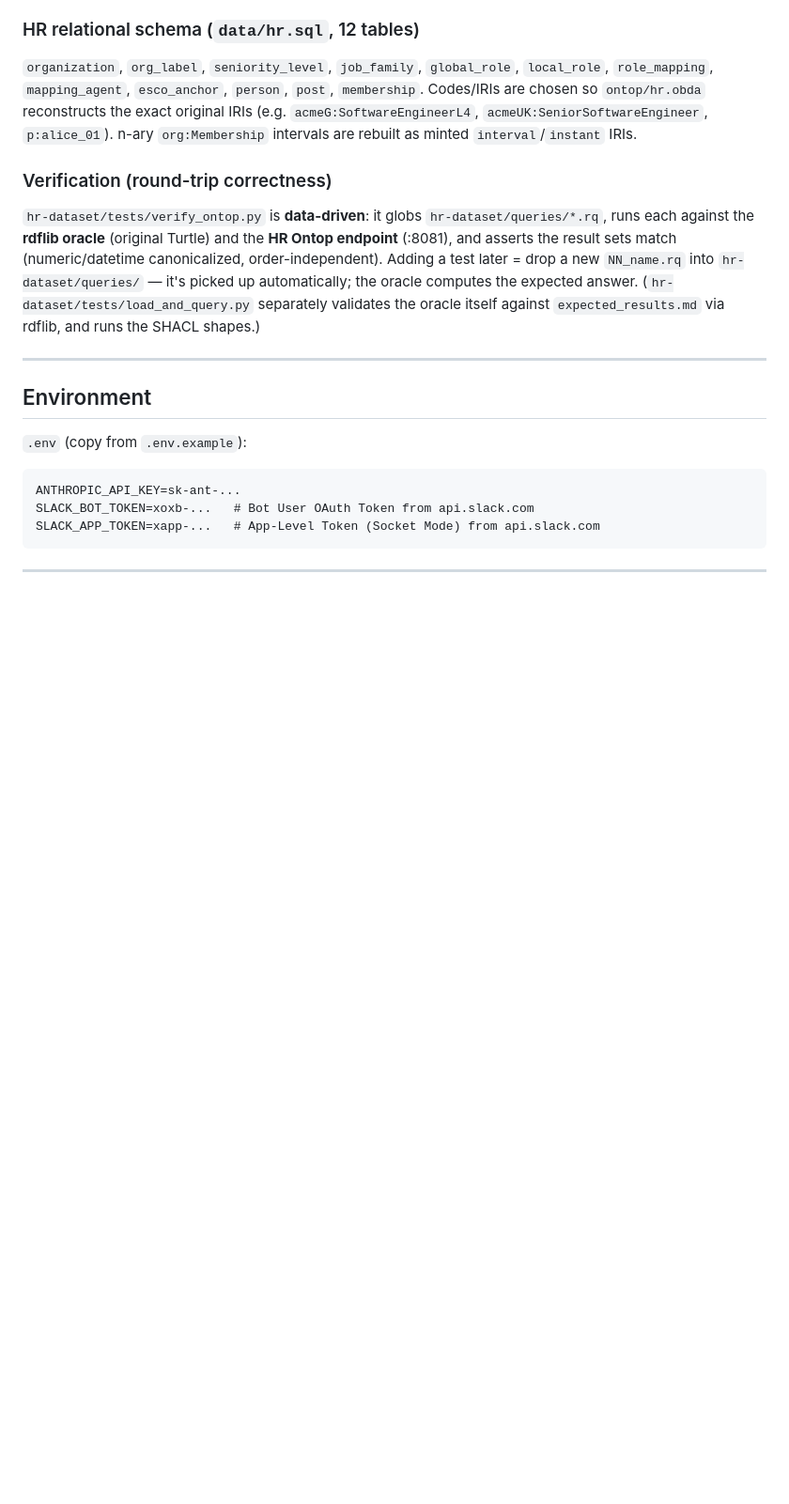
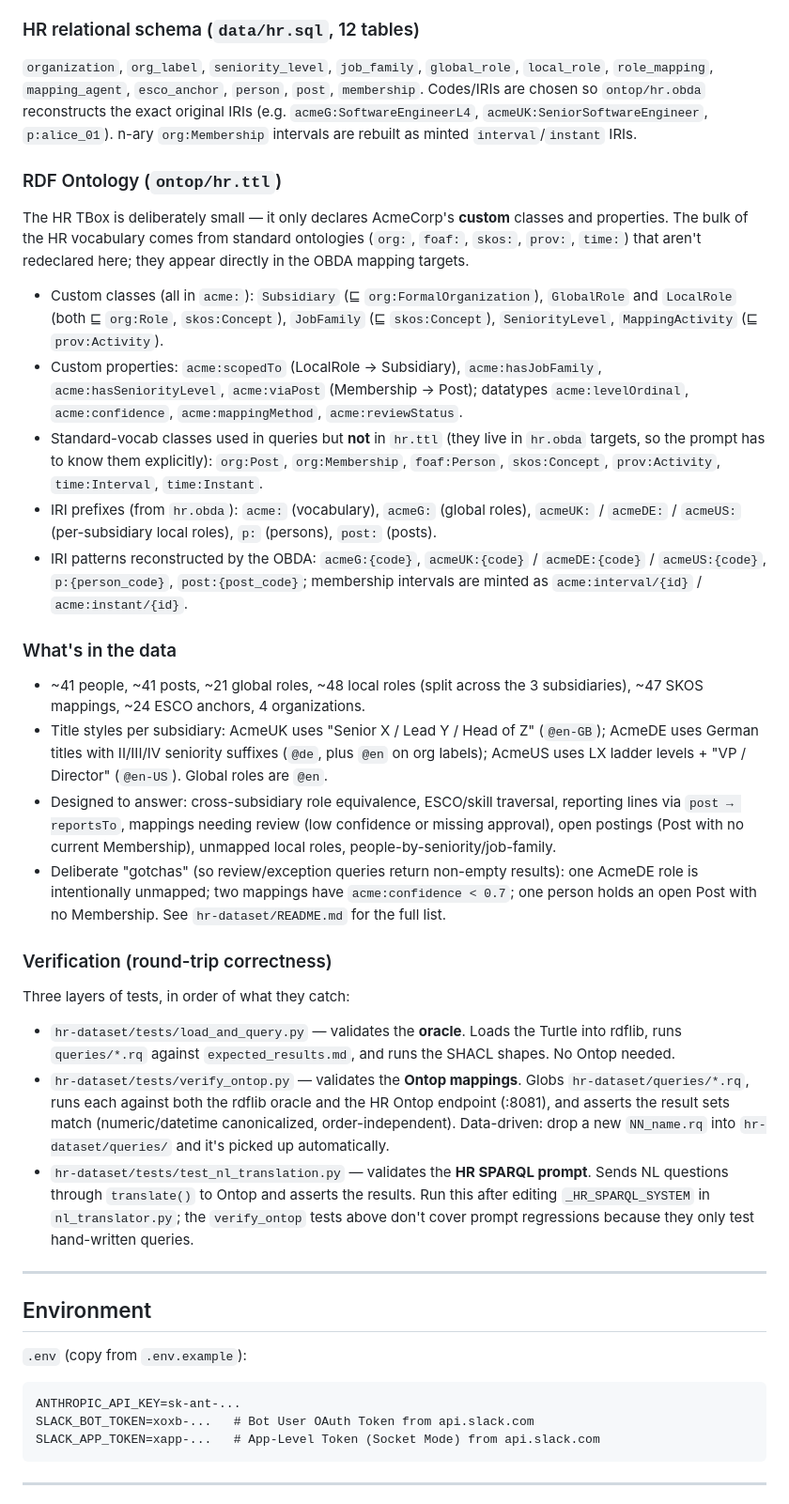
Before and after one commit to navinbudhiraja/rdf-test, a Markdown page: CLAUDE.md, the part around one of its changes. Shown at 94% size. Drawn GitHub-style; blank space fills up the shorter version.

```diff
--- a/CLAUDE.md
+++ b/CLAUDE.md
@@ -108,15 +113,65 @@ which is awkward in hand-written SQL, so the HR pipeline generates only SPARQL.
 IRIs (e.g. `acmeG:SoftwareEngineerL4`, `acmeUK:SeniorSoftwareEngineer`, `p:alice_01`).
 n-ary `org:Membership` intervals are rebuilt as minted `interval`/`instant` IRIs.
 
+### RDF Ontology (`ontop/hr.ttl`)
+
+The HR TBox is deliberately small — it only declares AcmeCorp's **custom**
+classes and properties. The bulk of the HR vocabulary comes from standard
+ontologies (`org:`, `foaf:`, `skos:`, `prov:`, `time:`) that aren't redeclared
+here; they appear directly in the OBDA mapping targets.
+
+- Custom classes (all in `acme:`): `Subsidiary` (⊑ `org:FormalOrganization`),
+  `GlobalRole` and `LocalRole` (both ⊑ `org:Role`, `skos:Concept`), `JobFamily`
+  (⊑ `skos:Concept`), `SeniorityLevel`, `MappingActivity` (⊑ `prov:Activity`).
+- Custom properties: `acme:scopedTo` (LocalRole → Subsidiary),
+  `acme:hasJobFamily`, `acme:hasSeniorityLevel`, `acme:viaPost`
+  (Membership → Post); datatypes `acme:levelOrdinal`, `acme:confidence`,
+  `acme:mappingMethod`, `acme:reviewStatus`.
+- Standard-vocab classes used in queries but **not** in `hr.ttl` (they live in
+  `hr.obda` targets, so the prompt has to know them explicitly):
+  `org:Post`, `org:Membership`, `foaf:Person`, `skos:Concept`,
+  `prov:Activity`, `time:Interval`, `time:Instant`.
+- IRI prefixes (from `hr.obda`):
+  `acme:` (vocabulary), `acmeG:` (global roles), `acmeUK:` / `acmeDE:` / `acmeUS:`
+  (per-subsidiary local roles), `p:` (persons), `post:` (posts).
+- IRI patterns reconstructed by the OBDA: `acmeG:{code}`, `acmeUK:{code}` /
+  `acmeDE:{code}` / `acmeUS:{code}`, `p:{person_code}`, `post:{post_code}`;
+  membership intervals are minted as `acme:interval/{id}` / `acme:instant/{id}`.
+
+### What's in the data
+
+- ~41 people, ~41 posts, ~21 global roles, ~48 local roles (split across the 3
+  subsidiaries), ~47 SKOS mappings, ~24 ESCO anchors, 4 organizations.
+- Title styles per subsidiary: AcmeUK uses "Senior X / Lead Y / Head of Z"
+  (`@en-GB`); AcmeDE uses German titles with II/III/IV seniority suffixes
+  (`@de`, plus `@en` on org labels); AcmeUS uses LX ladder levels + "VP /
+  Director" (`@en-US`). Global roles are `@en`.
+- Designed to answer: cross-subsidiary role equivalence, ESCO/skill traversal,
+  reporting lines via `post → reportsTo`, mappings needing review (low
+  confidence or missing approval), open postings (Post with no current
+  Membership), unmapped local roles, people-by-seniority/job-family.
+- Deliberate "gotchas" (so review/exception queries return non-empty results):
+  one AcmeDE role is intentionally unmapped; two mappings have
+  `acme:confidence < 0.7`; one person holds an open Post with no Membership.
+  See `hr-dataset/README.md` for the full list.
+
 ### Verification (round-trip correctness)
 
-`hr-dataset/tests/verify_ontop.py` is **data-driven**: it globs `hr-dataset/queries/*.rq`,
-runs each against the **rdflib oracle** (original Turtle) and the **HR Ontop endpoint**
-(:8081), and asserts the result sets match (numeric/datetime canonicalized,
-order-independent). Adding a test later = drop a new `NN_name.rq` into
-`hr-dataset/queries/` — it's picked up automatically; the oracle computes the expected
-answer. (`hr-dataset/tests/load_and_query.py` separately validates the oracle itself
-against `expected_results.md` via rdflib, and runs the SHACL shapes.)
+Three layers of tests, in order of what they catch:
+
+- `hr-dataset/tests/load_and_query.py` — validates the **oracle**. Loads the
+  Turtle into rdflib, runs `queries/*.rq` against `expected_results.md`, and
+  runs the SHACL shapes. No Ontop needed.
+- `hr-dataset/tests/verify_ontop.py` — validates the **Ontop mappings**. Globs
+  `hr-dataset/queries/*.rq`, runs each against both the rdflib oracle and the
+  HR Ontop endpoint (:8081), and asserts the result sets match
+  (numeric/datetime canonicalized, order-independent). Data-driven: drop a new
+  `NN_name.rq` into `hr-dataset/queries/` and it's picked up automatically.
+- `hr-dataset/tests/test_nl_translation.py` — validates the **HR SPARQL
+  prompt**. Sends NL questions through `translate()` to Ontop and asserts the
+  results. Run this after editing `_HR_SPARQL_SYSTEM` in `nl_translator.py`;
+  the `verify_ontop` tests above don't cover prompt regressions because they
+  only test hand-written queries.
 
 ---
 
```
Also changed, not shown: other parts of CLAUDE.md (+60 -10 lines).
